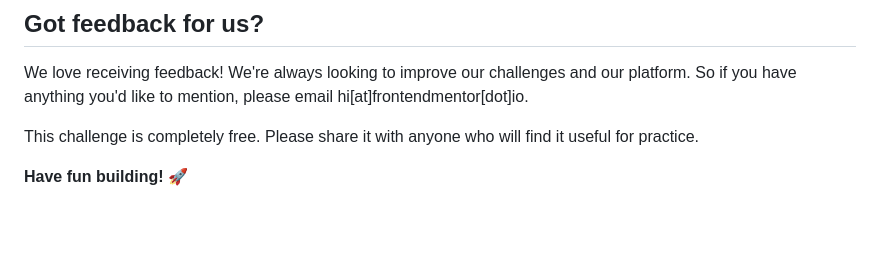
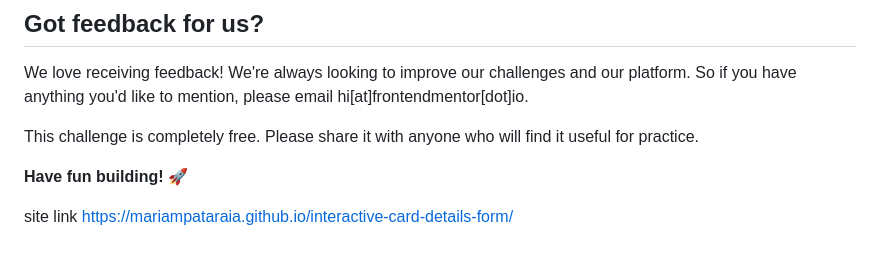
Before and after one commit to mariampataraia/interactive-card-details-form, a Markdown page: README.md, the part around the change. Rendered like a GitHub page; blank space fills up the shorter version.

```diff
--- a/README.md
+++ b/README.md
@@ -103,3 +103,5 @@ We love receiving feedback! We're always looking to improve our challenges and o
 This challenge is completely free. Please share it with anyone who will find it useful for practice.
 
 **Have fun building!** 🚀
+
+site link https://mariampataraia.github.io/interactive-card-details-form/
```
